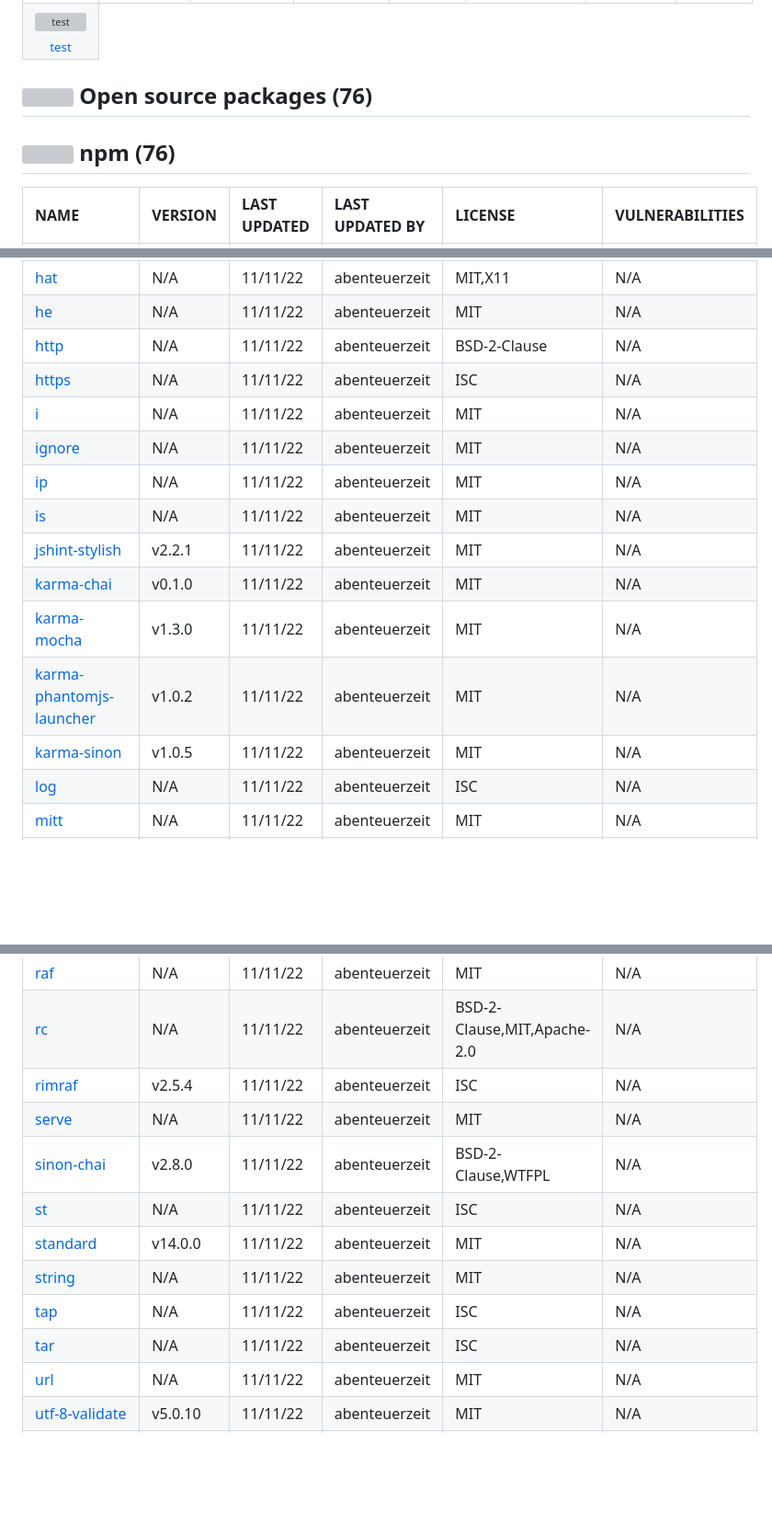
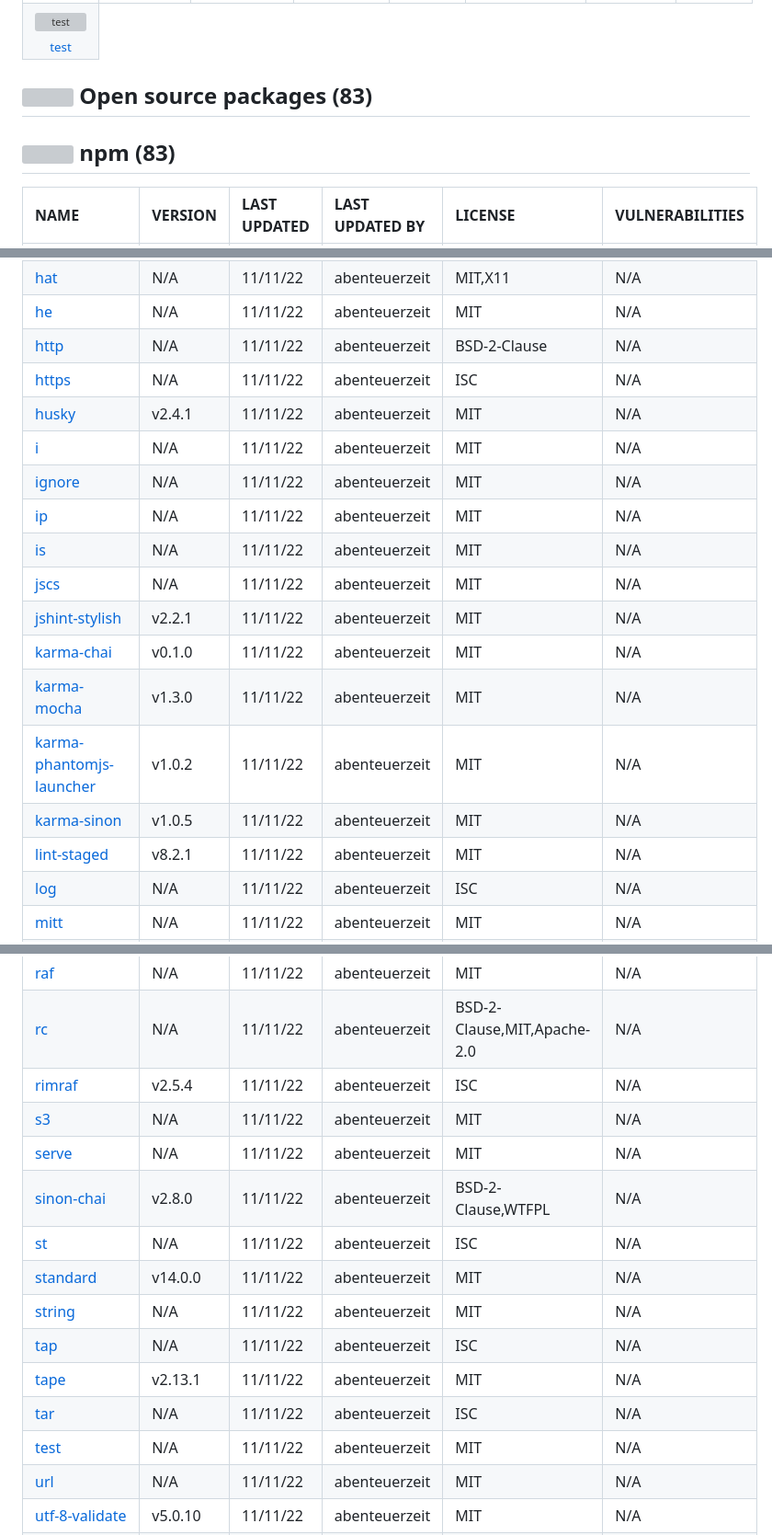
Before and after one commit to abenteuerzeit/hotpotato, a Markdown page: techstack.md, 3 parts joined by grey strips. Shown at 92% size. Drawn GitHub-style; blank space fills up the shorter version; grey boxes are pictures that could not be loaded.

```diff
--- a/techstack.md
+++ b/techstack.md
@@ -842,9 +842,9 @@ Full tech stack [here](/techstack.md)
 </table>
 
 
-## <img src='https://img.stackshare.io/group.svg' /> Open source packages (76)</h2>
+## <img src='https://img.stackshare.io/group.svg' /> Open source packages (83)</h2>
 
-## <img width='24' height='24' src='https://img.stackshare.io/service/1120/lejvzrnlpb308aftn31u.png'/> npm (76)
+## <img width='24' height='24' src='https://img.stackshare.io/service/1120/lejvzrnlpb308aftn31u.png'/> npm (83)
 
 |NAME|VERSION|LAST UPDATED|LAST UPDATED BY|LICENSE|VULNERABILITIES|
 |:------|:------|:------|:------|:------|:------|
@@ -882,15 +883,18 @@ Full tech stack [here](/techstack.md)
 |[he](https://www.npmjs.com/he)|N/A|11/11/22|abenteuerzeit |MIT|N/A|
 |[http](https://www.npmjs.com/http)|N/A|11/11/22|abenteuerzeit |BSD-2-Clause|N/A|
 |[https](https://www.npmjs.com/https)|N/A|11/11/22|abenteuerzeit |ISC|N/A|
+|[husky](https://www.npmjs.com/husky)|v2.4.1|11/11/22|abenteuerzeit |MIT|N/A|
 |[i](https://www.npmjs.com/i)|N/A|11/11/22|abenteuerzeit |MIT|N/A|
 |[ignore](https://www.npmjs.com/ignore)|N/A|11/11/22|abenteuerzeit |MIT|N/A|
 |[ip](https://www.npmjs.com/ip)|N/A|11/11/22|abenteuerzeit |MIT|N/A|
 |[is](https://www.npmjs.com/is)|N/A|11/11/22|abenteuerzeit |MIT|N/A|
+|[jscs](https://www.npmjs.com/jscs)|N/A|11/11/22|abenteuerzeit |MIT|N/A|
 |[jshint-stylish](https://www.npmjs.com/jshint-stylish)|v2.2.1|11/11/22|abenteuerzeit |MIT|N/A|
 |[karma-chai](https://www.npmjs.com/karma-chai)|v0.1.0|11/11/22|abenteuerzeit |MIT|N/A|
 |[karma-mocha](https://www.npmjs.com/karma-mocha)|v1.3.0|11/11/22|abenteuerzeit |MIT|N/A|
 |[karma-phantomjs-launcher](https://www.npmjs.com/karma-phantomjs-launcher)|v1.0.2|11/11/22|abenteuerzeit |MIT|N/A|
 |[karma-sinon](https://www.npmjs.com/karma-sinon)|v1.0.5|11/11/22|abenteuerzeit |MIT|N/A|
+|[lint-staged](https://www.npmjs.com/lint-staged)|v8.2.1|11/11/22|abenteuerzeit |MIT|N/A|
 |[log](https://www.npmjs.com/log)|N/A|11/11/22|abenteuerzeit |ISC|N/A|
 |[mitt](https://www.npmjs.com/mitt)|N/A|11/11/22|abenteuerzeit |MIT|N/A|
 |[mocha-lcov-reporter](https://www.npmjs.com/mocha-lcov-reporter)|v1.2.0|11/11/22|abenteuerzeit |BSD-2-Clause|N/A|
@@ -909,13 +913,16 @@ Full tech stack [here](/techstack.md)
 |[raf](https://www.npmjs.com/raf)|N/A|11/11/22|abenteuerzeit |MIT|N/A|
 |[rc](https://www.npmjs.com/rc)|N/A|11/11/22|abenteuerzeit |BSD-2-Clause,MIT,Apache-2.0|N/A|
 |[rimraf](https://www.npmjs.com/rimraf)|v2.5.4|11/11/22|abenteuerzeit |ISC|N/A|
+|[s3](https://www.npmjs.com/s3)|N/A|11/11/22|abenteuerzeit |MIT|N/A|
 |[serve](https://www.npmjs.com/serve)|N/A|11/11/22|abenteuerzeit |MIT|N/A|
 |[sinon-chai](https://www.npmjs.com/sinon-chai)|v2.8.0|11/11/22|abenteuerzeit |BSD-2-Clause,WTFPL|N/A|
 |[st](https://www.npmjs.com/st)|N/A|11/11/22|abenteuerzeit |ISC|N/A|
 |[standard](https://www.npmjs.com/standard)|v14.0.0|11/11/22|abenteuerzeit |MIT|N/A|
 |[string](https://www.npmjs.com/string)|N/A|11/11/22|abenteuerzeit |MIT|N/A|
 |[tap](https://www.npmjs.com/tap)|N/A|11/11/22|abenteuerzeit |ISC|N/A|
+|[tape](https://www.npmjs.com/tape)|v2.13.1|11/11/22|abenteuerzeit |MIT|N/A|
 |[tar](https://www.npmjs.com/tar)|N/A|11/11/22|abenteuerzeit |ISC|N/A|
+|[test](https://www.npmjs.com/test)|N/A|11/11/22|abenteuerzeit |MIT|N/A|
 |[url](https://www.npmjs.com/url)|N/A|11/11/22|abenteuerzeit |MIT|N/A|
 |[utf-8-validate](https://www.npmjs.com/utf-8-validate)|v5.0.10|11/11/22|abenteuerzeit |MIT|N/A|
 |[util](https://www.npmjs.com/util)|N/A|11/11/22|abenteuerzeit |MIT|N/A|
```
Also changed, not shown: other parts of techstack.md (+2 -1 lines).
